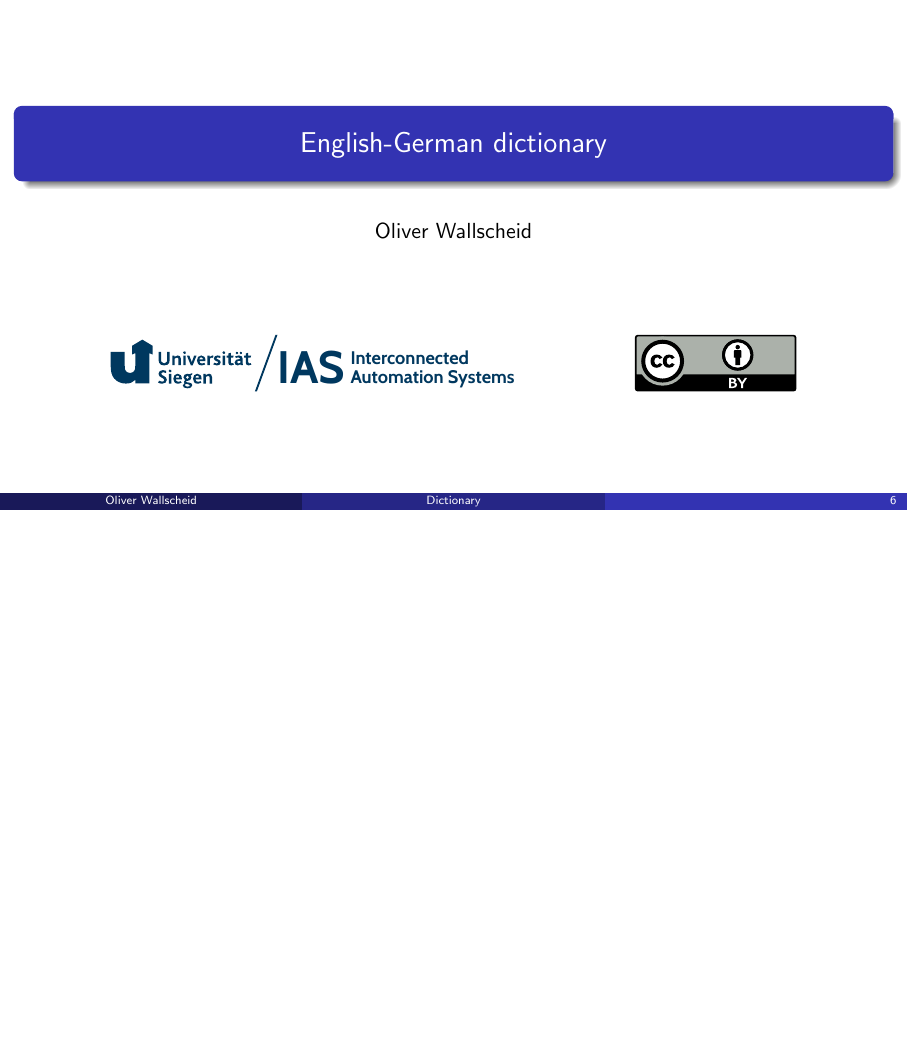
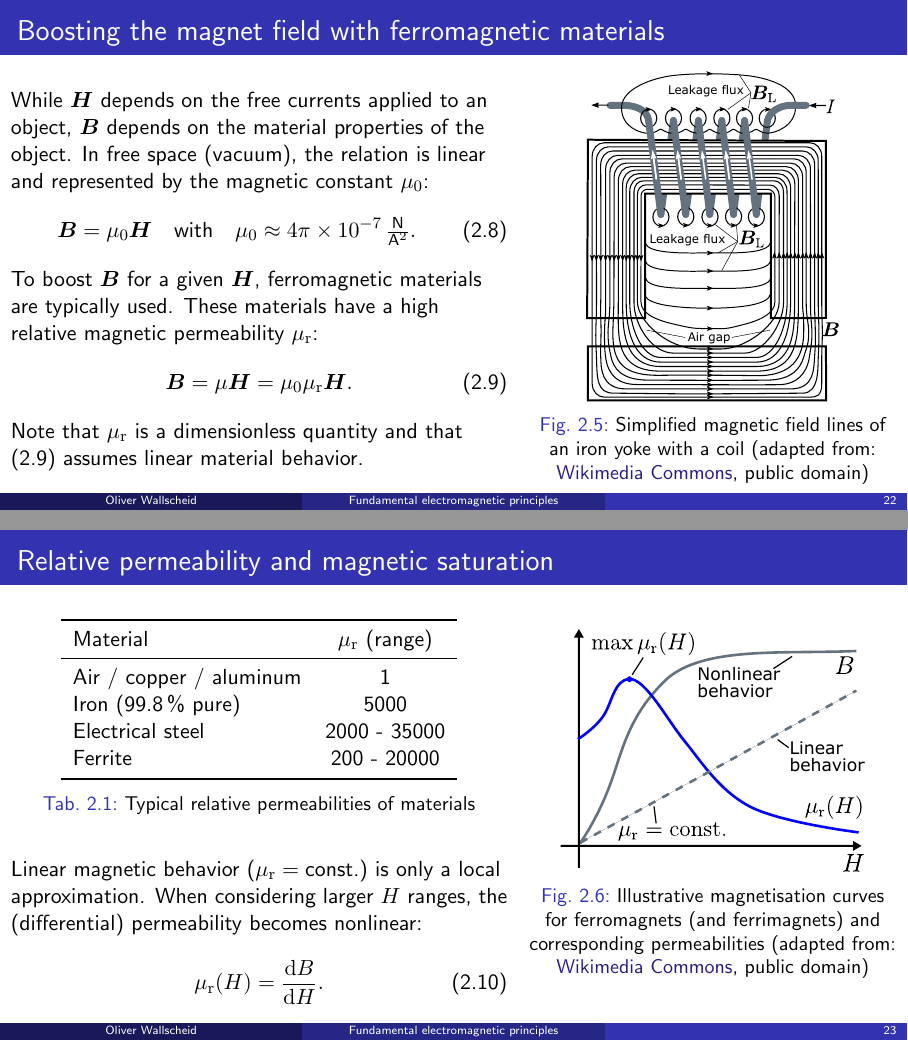
Before and after one commit to IAS-Uni-Siegen/EMD_course, LaTeX slides (lecture/main.tex, which reads lecture/tex/Lecture02.tex): page 22 of 28 before the commit and pages 22 and 23 of 30 after it, the two joined at a grey line, the shorter picture padded with empty space. Compiled offline with pdfLaTeX.

Commit message:
addition to lec02

```diff
--- a/lecture/main.tex
+++ b/lecture/main.tex
@@ -33,7 +33,8 @@
 \usepackage{siunitx}
 \sisetup{
   per-mode=fraction,
-  fraction-function=\tfrac
+  fraction-function=\tfrac,
+  input-digits = 0123456789\pi
 }
 \usepackage{upgreek}
 \definecolor{links}{HTML}{2A1B81}
@@ -132,7 +133,7 @@
 \AtBeginPart{%
  \beamer@tocsectionnumber=0\relax
   \setcounter{section}{0}
-	\setcounter{framenumber}{0}
+	%\setcounter{framenumber}{0}
 }
 \makeatother
 %%%%%%%%%%%%%%%%%%%%%%%%%%%%%%%%%%%%%%%%%%%%%%%%%%%%%%%%%%%%%%%%%%%%%%%%%%%%%
--- a/lecture/tex/Lecture02.tex
+++ b/lecture/tex/Lecture02.tex
@@ -127,3 +126,71 @@
 		\end{column}
 		\end{columns}
 \end{frame}
+
+%%%%%%%%%%%%%%%%%%%%%%%%%%%%%%%%%%%%%%%%%%%%%%%%%%%%%%%%%%%%%
+%% Boosting the magnet field with ferromagnetic materials %%
+%%%%%%%%%%%%%%%%%%%%%%%%%%%%%%%%%%%%%%%%%%%%%%%%%%%%%%%%%%%%%
+\begin{frame}
+	\frametitle{Boosting the magnet field with ferromagnetic materials}
+	\begin{columns}
+		\begin{column}{0.575\textwidth}
+			While $\bm{H}$ depends on the free currents applied to an object, $\bm{B}$ depends on the material properties of the object. In free space (vacuum), the relation is linear and represented by the magnetic constant $\mu_0$:
+            \begin{align}
+                \bm{B} = \mu_0 \bm{H} \quad \mbox{with} \quad \mu_0 \approx \SI{4 \pi e-7}{\newton\per\ampere\squared}.
+            \end{align}
+            To boost $\bm{B}$ for a given $\bm{H}$, ferromagnetic materials are typically used. These materials have a high relative magnetic permeability $\mu_{\mathrm{r}}$:
+            \begin{align}
+                \bm{B} = \mu \bm{H} = \mu_0 \mu_{\mathrm{r}} \bm{H}.
+                \label{eq:linear_permeability}
+            \end{align}
+            Note that $\mu_{\mathrm{r}}$ is a dimensionless quantity and that \eqref{eq:linear_permeability} assumes linear material behavior.
+		\end{column}
+        \hfill
+		\begin{column}{0.425\textwidth}
+            \vspace{-0.2cm}
+			\begin{figure}
+				\centering
+				\includegraphics[height=0.68\textheight]{fig/lec02/Electromagnet_with_gap.pdf}
+				\caption{Simplified magnetic field lines of an iron yoke with a coil  (adapted from: \href{https://en.m.wikipedia.org/wiki/File:Electromagnet_with_gap.svg}{Wikimedia Commons}, public domain)}
+			\end{figure}
+		\end{column}
+		\end{columns}
+\end{frame}
+
+%%%%%%%%%%%%%%%%%%%%%%%%%%%%%%%%%%%%%%%%%%%%%%%%%%%%%%%%%%%%%
+%% Relative permeability and magnetic saturation %%
+%%%%%%%%%%%%%%%%%%%%%%%%%%%%%%%%%%%%%%%%%%%%%%%%%%%%%%%%%%%%%
+\begin{frame}
+	\frametitle{Relative permeability and magnetic saturation}
+	\begin{columns}
+		\begin{column}{0.575\textwidth}
+			\begin{table}
+            \centering
+            \begin{tabular}{lc}
+                \toprule
+                Material & $\mu_{\mathrm{r}}$ (range)\\
+                \midrule
+                Air / copper / aluminum & 1 \\
+                Iron (99.8\,\% pure) & 5000\\
+                Electrical steel & 2000 - 35000\\
+                Ferrite & 200 - 20000\\
+                \bottomrule
+            \end{tabular}
+            \caption{Typical relative permeabilities of materials}
+            \label{tab:rel_permeabilities}
+            \end{table}
+        Linear magnetic behavior ($\mu_{\mathrm{r}}=\mbox{const.}$) is only a local approximation. When considering larger $H$ ranges, the (differential) permeability becomes nonlinear:
+        \begin{align}
+            \mu_\mathrm{r}(H) =  \frac{\mathrm{d}B}{\mathrm{d}H}.
+        \end{align}
+		\end{column}
+        \hfill
+		\begin{column}{0.425\textwidth}
+			\begin{figure}
+				\centering
+				\includegraphics[height=0.5\textheight]{fig/lec02/Permeability_of_ferromagnet.pdf}
+				\caption{Illustrative magnetisation curves for ferromagnets (and ferrimagnets) and corresponding permeabilities  (adapted from: \href{https://commons.wikimedia.org/wiki/File:Permeability_of_ferromagnet_by_Zureks.svg}{Wikimedia Commons}, public domain)}
+			\end{figure}
+		\end{column}
+		\end{columns}
+\end{frame}
```
Also changed, not shown: lecture/tex/Lecture01.tex (+1 -0 lines), lecture/tex/dict.tex (+10 -0 lines), lecture/fig/lec02/Electromagnet_with_gap.pdf (added), lecture/fig/lec02/Electromagnet_with_gap.svg (added), lecture/fig/lec02/Permeability_of_ferromagnet.pdf (added), lecture/fig/lec02/Permeability_of_ferromagnet.svg (added), lecture/tex/Lecture02.tex (1 more changed lines).
